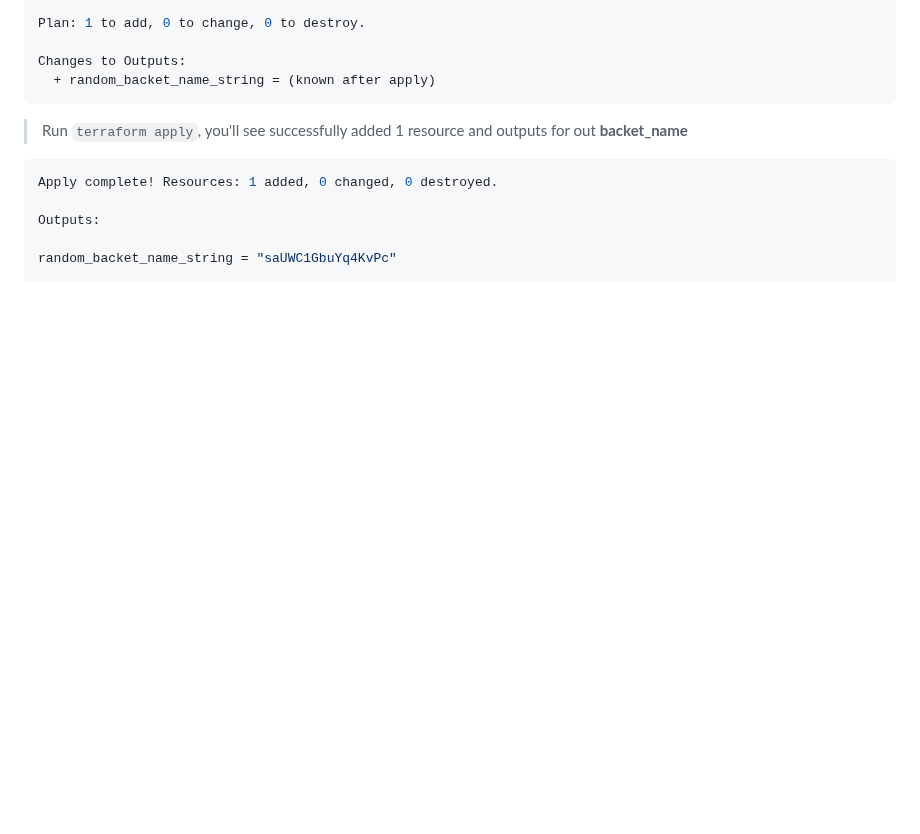
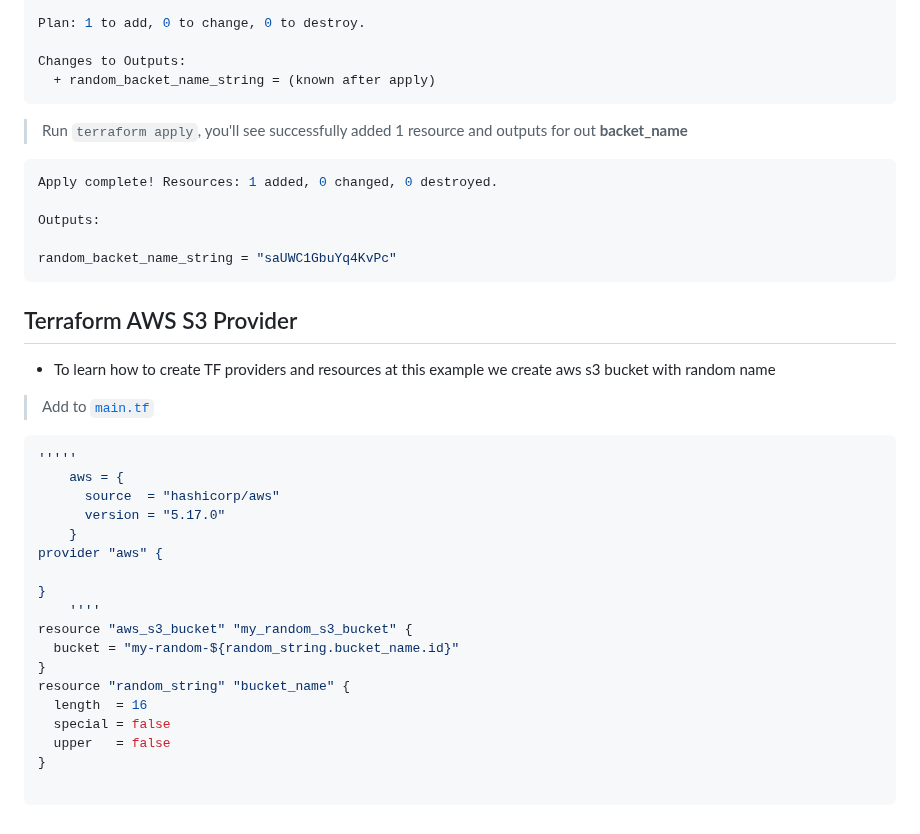
Before and after one commit to sm1lexops/terraform-beginner-bootcamp-2023, a Markdown page: journal/week0.md, the part around the change. GitHub-like rendering; blank space fills up the shorter version.

Commit message:
update info week-0

````diff
--- a/journal/week0.md
+++ b/journal/week0.md
@@ -224,3 +224,30 @@ Outputs:
 
 random_backet_name_string = "saUWC1GbuYq4KvPc"
 ```
+
+## Terraform AWS S3 Provider
+
+* To learn how to create TF providers and resources at this example we create aws s3 bucket with random name
+
+> Add to [`main.tf`](https://github.com/sm1lexops/terraform-beginner-bootcamp-2023/blob/week-0/main.tf)
+
+```json
+'''''
+    aws = {
+      source  = "hashicorp/aws"
+      version = "5.17.0"
+    }
+provider "aws" {
+
+}
+    ''''
+resource "aws_s3_bucket" "my_random_s3_bucket" {
+  bucket = "my-random-${random_string.bucket_name.id}"
+}
+resource "random_string" "bucket_name" {
+  length  = 16
+  special = false
+  upper   = false
+}
+
+```
````
